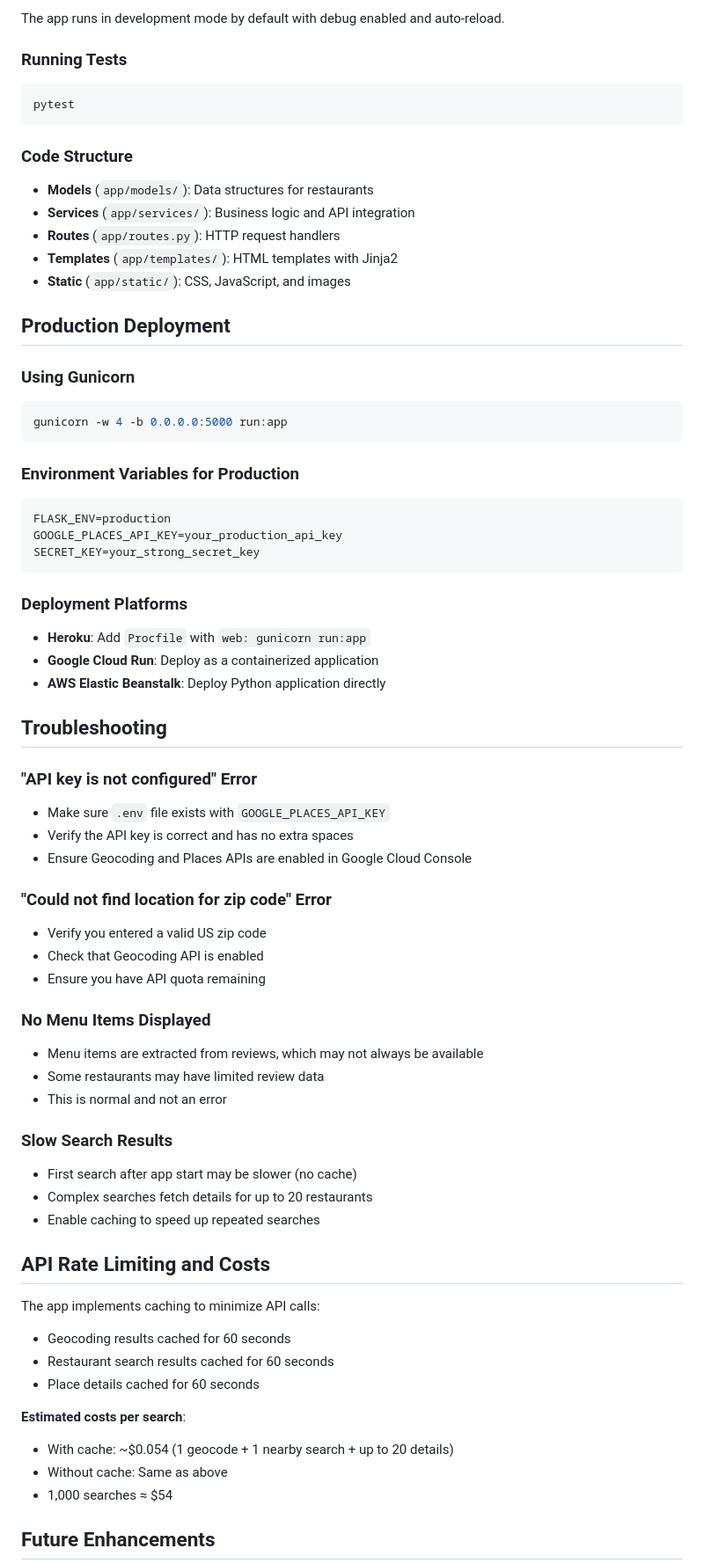
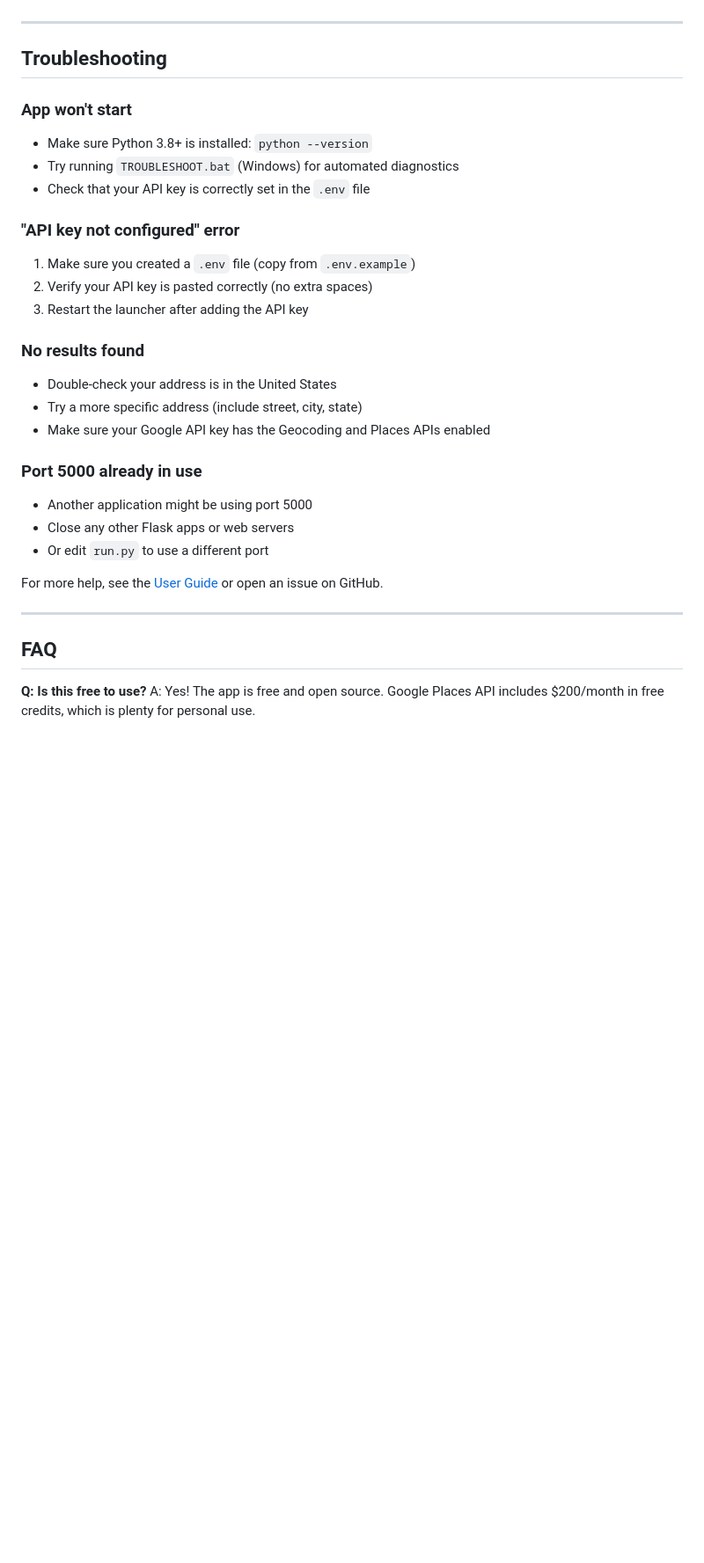
Before and after one commit to Colsai/Dessertable, a Markdown page: README.md, the part around one of its changes. Shown at 88% size. GitHub-like rendering; blank space fills up the shorter version.

````diff
--- a/README.md
+++ b/README.md
@@ -212,75 +207,34 @@ Edit `config.py` to customize:
 
-The app runs in development mode by default with debug enabled and auto-reload.
-
-### Running Tests
-
-```bash
-pytest
-```
-
-### Code Structure
-
-- **Models** (`app/models/`): Data structures for restaurants
-- **Services** (`app/services/`): Business logic and API integration
-- **Routes** (`app/routes.py`): HTTP request handlers
-- **Templates** (`app/templates/`): HTML templates with Jinja2
-- **Static** (`app/static/`): CSS, JavaScript, and images
-
-## Production Deployment
-
-### Using Gunicorn
-
-```bash
-gunicorn -w 4 -b 0.0.0.0:5000 run:app
-```
-
-### Environment Variables for Production
-
-```
-FLASK_ENV=production
-GOOGLE_PLACES_API_KEY=your_production_api_key
-SECRET_KEY=your_strong_secret_key
-```
-
-### Deployment Platforms
-
-- **Heroku**: Add `Procfile` with `web: gunicorn run:app`
-- **Google Cloud Run**: Deploy as a containerized application
-- **AWS Elastic Beanstalk**: Deploy Python application directly
+---
 
 ## Troubleshooting
 
-### "API key is not configured" Error
-- Make sure `.env` file exists with `GOOGLE_PLACES_API_KEY`
-- Verify the API key is correct and has no extra spaces
-- Ensure Geocoding and Places APIs are enabled in Google Cloud Console
+### App won't start
+- Make sure Python 3.8+ is installed: `python --version`
+- Try running `TROUBLESHOOT.bat` (Windows) for automated diagnostics
+- Check that your API key is correctly set in the `.env` file
 
-### "Could not find location for zip code" Error
-- Verify you entered a valid US zip code
-- Check that Geocoding API is enabled
-- Ensure you have API quota remaining
+### "API key not configured" error
+1. Make sure you created a `.env` file (copy from `.env.example`)
+2. Verify your API key is pasted correctly (no extra spaces)
+3. Restart the launcher after adding the API key
 
-### No Menu Items Displayed
-- Menu items are extracted from reviews, which may not always be available
-- Some restaurants may have limited review data
-- This is normal and not an error
+### No results found
+- Double-check your address is in the United States
+- Try a more specific address (include street, city, state)
+- Make sure your Google API key has the Geocoding and Places APIs enabled
 
-### Slow Search Results
-- First search after app start may be slower (no cache)
-- Complex searches fetch details for up to 20 restaurants
-- Enable caching to speed up repeated searches
+### Port 5000 already in use
+- Another application might be using port 5000
+- Close any other Flask apps or web servers
+- Or edit `run.py` to use a different port
 
-## API Rate Limiting and Costs
+For more help, see the [User Guide](USER_GUIDE.md) or open an issue on GitHub.
 
-The app implements caching to minimize API calls:
-- Geocoding results cached for 60 seconds
-- Restaurant search results cached for 60 seconds
-- Place details cached for 60 seconds
+---
 
-**Estimated costs per search**:
-- With cache: ~$0.054 (1 geocode + 1 nearby search + up to 20 details)
-- Without cache: Same as above
-- 1,000 searches ≈ $54
+## FAQ
 
-## Future Enhancements
+**Q: Is this free to use?**
+A: Yes! The app is free and open source. Google Places API includes $200/month in free credits, which is plenty for personal use.
 
````
Also changed, not shown: other parts of README.md (+226 -203 lines).
